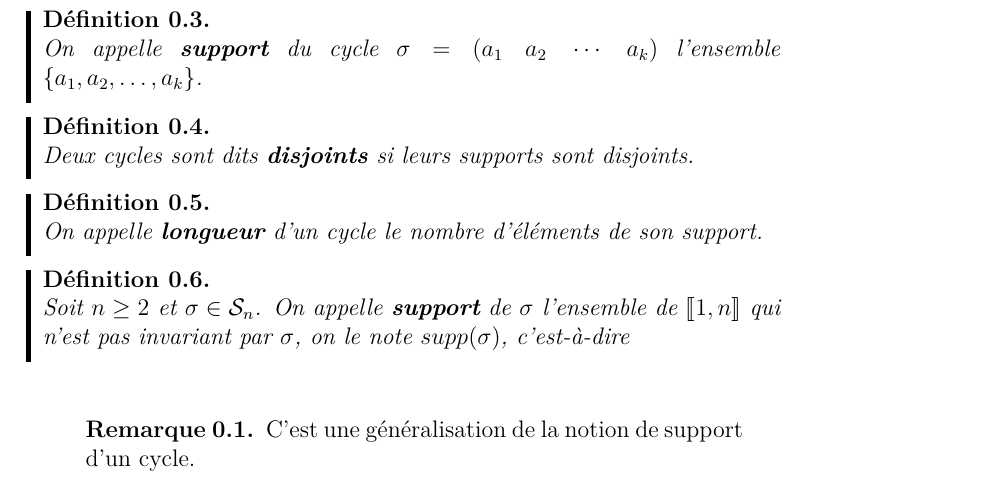
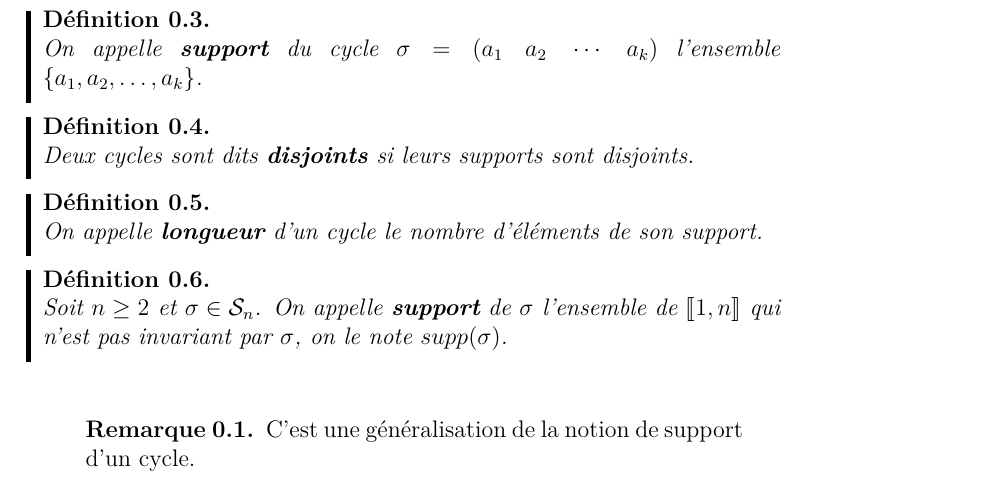
Before and after one commit to Bfault/etude, a LaTeX document (cours/L2/algebre_lineaire_2/2025-09-11-CM-3/2025-09-11-CM-3.tex): part of page 1 of 4, cut so that both start at the same text. Compiled offline with XeLaTeX.

Commit message:
fix L2 algebre lineaire 2 CM3

```diff
--- a/cours/L2/algebre_lineaire_2/2025-09-11-CM-3/2025-09-11-CM-3.tex
+++ b/cours/L2/algebre_lineaire_2/2025-09-11-CM-3/2025-09-11-CM-3.tex
@@ -45,7 +45,7 @@
 
 \begin{definition}
     Soit $n \geq 2$ et $\sigma \in \S_n$. On appelle \textbf{support} de $\sigma$ l'ensemble de
-    $\llbracket 1, n \rrbracket$ qui n'est pas invariant par $\sigma$, on le note $supp(\sigma)$, c'est-à-dire
+    $\llbracket 1, n \rrbracket$ qui n'est pas invariant par $\sigma$, on le note $supp(\sigma)$.
 \end{definition}
 
 \begin{remarque}
```
